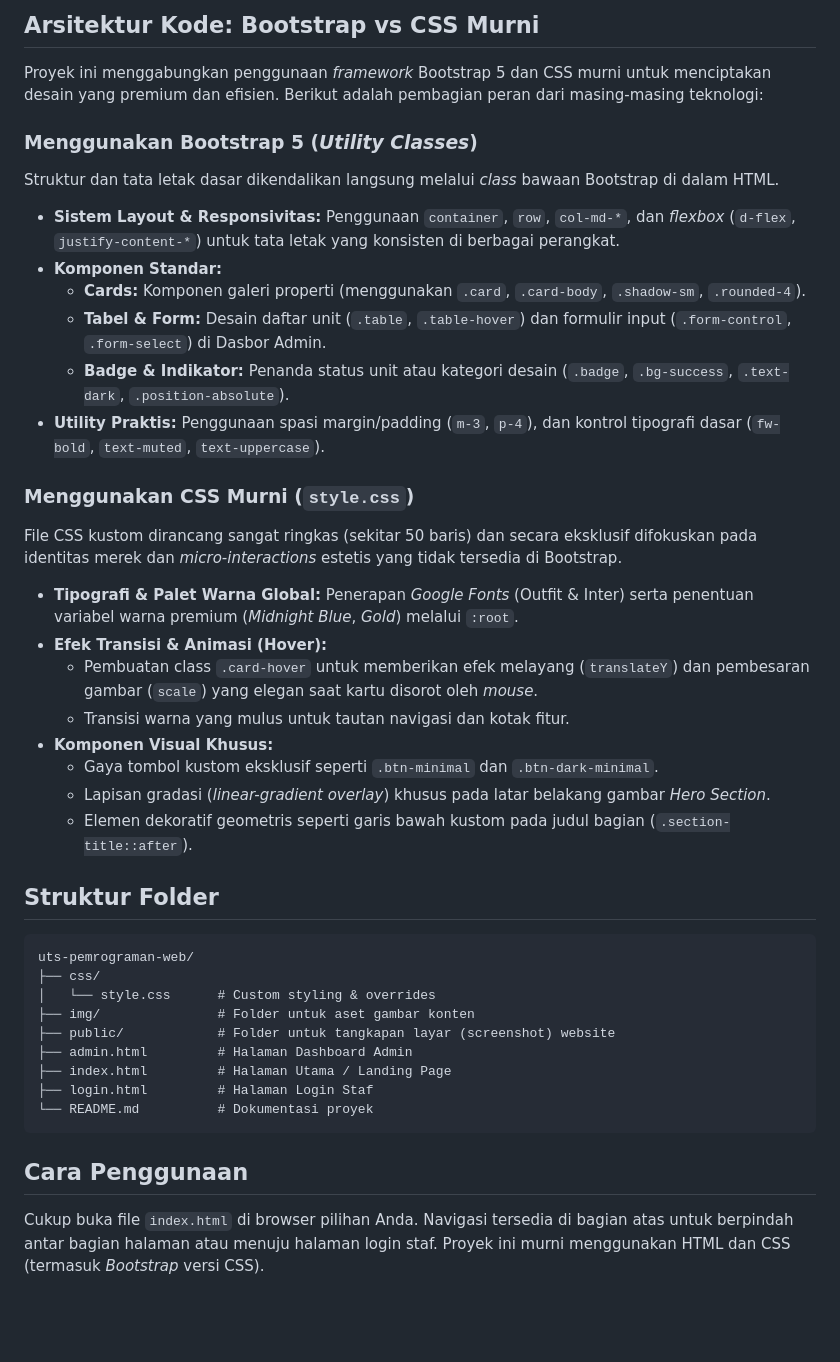
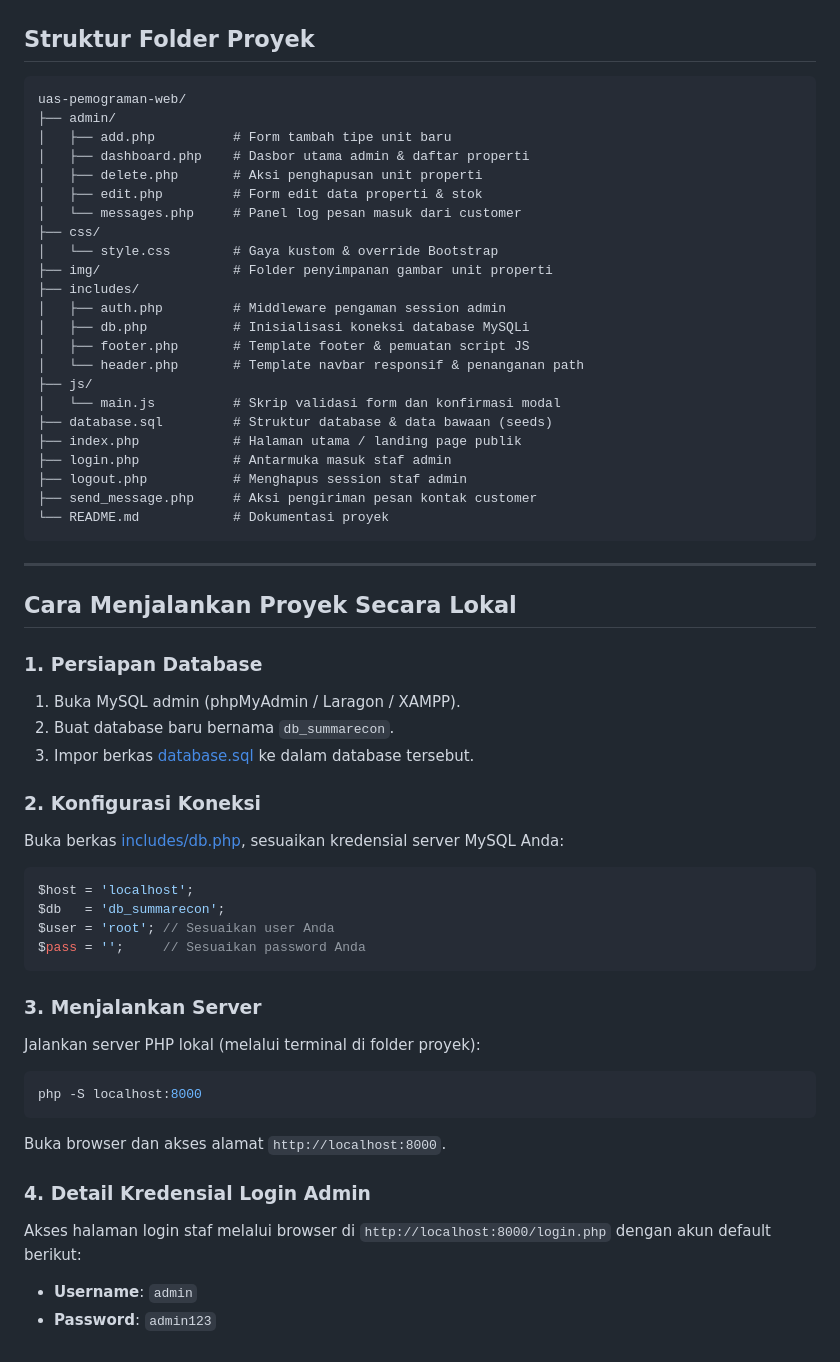
Before and after one commit to nexiusrl/uas-pemograman-web, a Markdown page: README.md, the part around one of its changes. Rendered like a GitHub page; blank space fills up the shorter version.

Commit message:
docs: update README.md with PHP MySQLi setup and local run guide

````diff
--- a/README.md
+++ b/README.md
@@ -33,45 +32,57 @@ Proyek ini adalah implementasi template website profil perumahan yang dirancang
-## Arsitektur Kode: Bootstrap vs CSS Murni
-
-Proyek ini menggabungkan penggunaan _framework_ Bootstrap 5 dan CSS murni untuk menciptakan desain yang premium dan efisien. Berikut adalah pembagian peran dari masing-masing teknologi:
-
-### Menggunakan Bootstrap 5 (_Utility Classes_)
-
-Struktur dan tata letak dasar dikendalikan langsung melalui _class_ bawaan Bootstrap di dalam HTML.
-
-- **Sistem Layout & Responsivitas:** Penggunaan `container`, `row`, `col-md-*`, dan _flexbox_ (`d-flex`, `justify-content-*`) untuk tata letak yang konsisten di berbagai perangkat.
-- **Komponen Standar:**
-  - **Cards:** Komponen galeri properti (menggunakan `.card`, `.card-body`, `.shadow-sm`, `.rounded-4`).
-  - **Tabel & Form:** Desain daftar unit (`.table`, `.table-hover`) dan formulir input (`.form-control`, `.form-select`) di Dasbor Admin.
-  - **Badge & Indikator:** Penanda status unit atau kategori desain (`.badge`, `.bg-success`, `.text-dark`, `.position-absolute`).
-- **Utility Praktis:** Penggunaan spasi margin/padding (`m-3`, `p-4`), dan kontrol tipografi dasar (`fw-bold`, `text-muted`, `text-uppercase`).
-
-### Menggunakan CSS Murni (`style.css`)
-
-File CSS kustom dirancang sangat ringkas (sekitar 50 baris) dan secara eksklusif difokuskan pada identitas merek dan _micro-interactions_ estetis yang tidak tersedia di Bootstrap.
-
-- **Tipografi & Palet Warna Global:** Penerapan _Google Fonts_ (Outfit & Inter) serta penentuan variabel warna premium (_Midnight Blue_, _Gold_) melalui `:root`.
-- **Efek Transisi & Animasi (Hover):**
-  - Pembuatan class `.card-hover` untuk memberikan efek melayang (`translateY`) dan pembesaran gambar (`scale`) yang elegan saat kartu disorot oleh _mouse_.
-  - Transisi warna yang mulus untuk tautan navigasi dan kotak fitur.
-- **Komponen Visual Khusus:**
-  - Gaya tombol kustom eksklusif seperti `.btn-minimal` dan `.btn-dark-minimal`.
-  - Lapisan gradasi (_linear-gradient overlay_) khusus pada latar belakang gambar _Hero Section_.
-  - Elemen dekoratif geometris seperti garis bawah kustom pada judul bagian (`.section-title::after`).
-
-## Struktur Folder
+## Struktur Folder Proyek
 
 ```text
-uts-pemrograman-web/
+uas-pemograman-web/
+├── admin/
+│   ├── add.php          # Form tambah tipe unit baru
+│   ├── dashboard.php    # Dasbor utama admin & daftar properti
+│   ├── delete.php       # Aksi penghapusan unit properti
+│   ├── edit.php         # Form edit data properti & stok
+│   └── messages.php     # Panel log pesan masuk dari customer
 ├── css/
-│   └── style.css      # Custom styling & overrides
-├── img/               # Folder untuk aset gambar konten
-├── public/            # Folder untuk tangkapan layar (screenshot) website
-├── admin.html         # Halaman Dashboard Admin
-├── index.html         # Halaman Utama / Landing Page
-├── login.html         # Halaman Login Staf
-└── README.md          # Dokumentasi proyek
+│   └── style.css        # Gaya kustom & override Bootstrap
+├── img/                 # Folder penyimpanan gambar unit properti
+├── includes/
+│   ├── auth.php         # Middleware pengaman session admin
+│   ├── db.php           # Inisialisasi koneksi database MySQLi
+│   ├── footer.php       # Template footer & pemuatan script JS
+│   └── header.php       # Template navbar responsif & penanganan path
+├── js/
+│   └── main.js          # Skrip validasi form dan konfirmasi modal
+├── database.sql         # Struktur database & data bawaan (seeds)
+├── index.php            # Halaman utama / landing page publik
+├── login.php            # Antarmuka masuk staf admin
+├── logout.php           # Menghapus session staf admin
+├── send_message.php     # Aksi pengiriman pesan kontak customer
+└── README.md            # Dokumentasi proyek
 ```
 
-## Cara Penggunaan
+---
 
-Cukup buka file `index.html` di browser pilihan Anda. Navigasi tersedia di bagian atas untuk berpindah antar bagian halaman atau menuju halaman login staf. Proyek ini murni menggunakan HTML dan CSS (termasuk _Bootstrap_ versi CSS).
+## Cara Menjalankan Proyek Secara Lokal
+
+### 1. Persiapan Database
+1. Buka MySQL admin (phpMyAdmin / Laragon / XAMPP).
+2. Buat database baru bernama `db_summarecon`.
+3. Impor berkas [database.sql](database.sql) ke dalam database tersebut.
+
+### 2. Konfigurasi Koneksi
+Buka berkas [includes/db.php](includes/db.php), sesuaikan kredensial server MySQL Anda:
+```php
+$host = 'localhost';
+$db   = 'db_summarecon';
+$user = 'root'; // Sesuaikan user Anda
+$pass = '';     // Sesuaikan password Anda
+```
+
+### 3. Menjalankan Server
+Jalankan server PHP lokal (melalui terminal di folder proyek):
+```bash
+php -S localhost:8000
+```
+Buka browser dan akses alamat `http://localhost:8000`.
+
+### 4. Detail Kredensial Login Admin
+Akses halaman login staf melalui browser di `http://localhost:8000/login.php` dengan akun default berikut:
+- **Username**: `admin`
+- **Password**: `admin123`
````
Also changed, not shown: other parts of README.md (+22 -23 lines).
